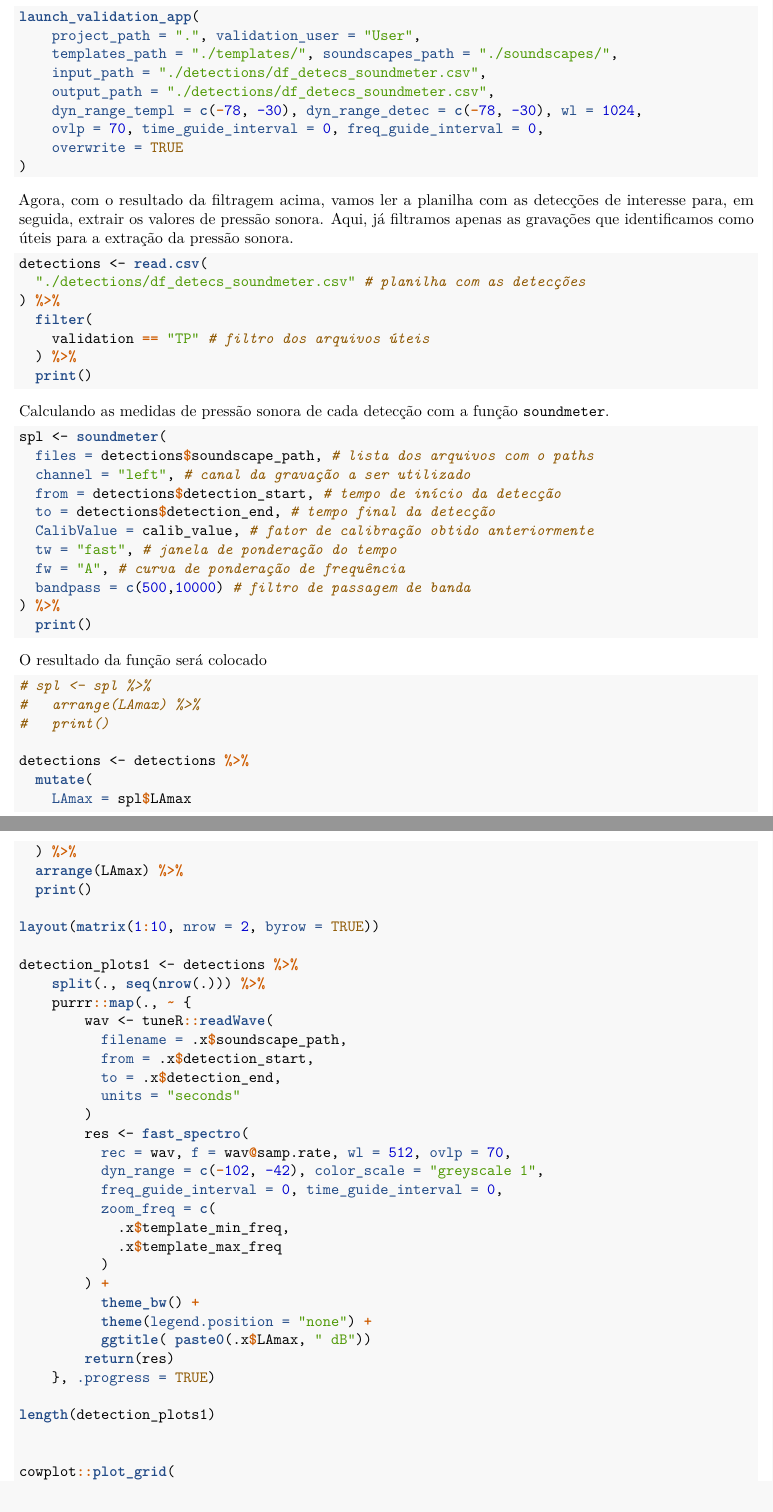
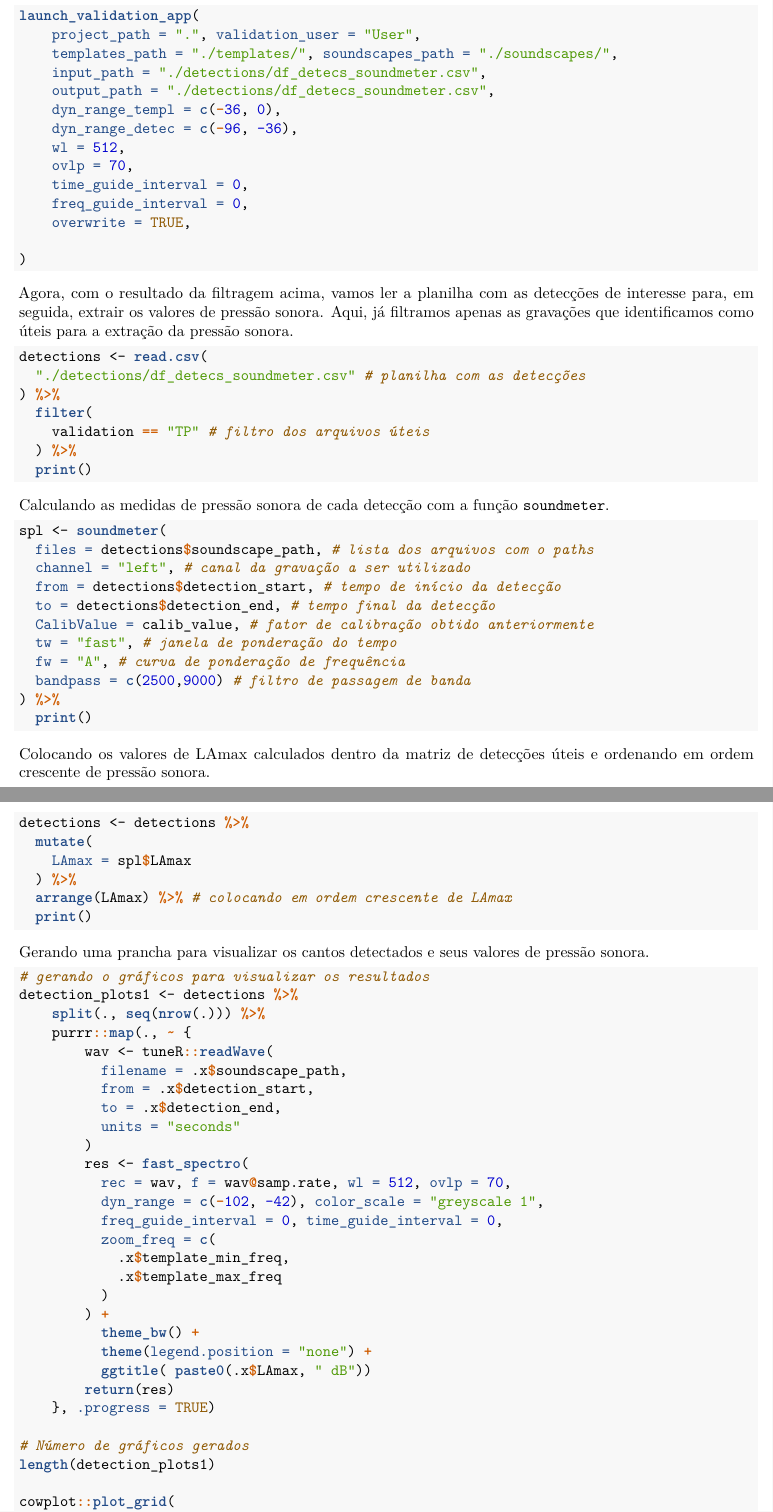
Before and after one commit to ConservaSom/2025_SimposioFisicaEcologia_OficinaSomR, an R Markdown document (soundmeteR/soundmeteR_roteiro_Oficina-SimposioFisicaEcologia2025.rmd): two parts of pages 5 and 6 of 6, joined at a grey line, cut so that both start at the same text. The pictures show the output file soundmeteR/soundmeteR_roteiro_Oficina-SimposioFisicaEcologia2025.pdf that the author committed with the source.

Commit message:
roteiro principal completo

````diff
--- a/soundmeteR/soundmeteR_roteiro_Oficina-SimposioFisicaEcologia2025.rmd
+++ b/soundmeteR/soundmeteR_roteiro_Oficina-SimposioFisicaEcologia2025.rmd
@@ -213,9 +215,14 @@ launch_validation_app(
     templates_path = "./templates/", soundscapes_path = "./soundscapes/",
     input_path = "./detections/df_detecs_soundmeter.csv",
     output_path = "./detections/df_detecs_soundmeter.csv",
-    dyn_range_templ = c(-78, -30), dyn_range_detec = c(-78, -30), wl = 1024,
-    ovlp = 70, time_guide_interval = 0, freq_guide_interval = 0,
-    overwrite = TRUE
+    dyn_range_templ = c(-36, 0),
+    dyn_range_detec = c(-96, -36),
+    wl = 512,
+    ovlp = 70,
+    time_guide_interval = 0,
+    freq_guide_interval = 0,
+    overwrite = TRUE,
+
 )
 ```
 
@@ -241,26 +248,24 @@ spl <- soundmeter(
   CalibValue = calib_value, # fator de calibração obtido anteriormente
   tw = "fast", # janela de ponderação do tempo
   fw = "A", # curva de ponderação de frequência
-  bandpass = c(500,10000) # filtro de passagem de banda
+  bandpass = c(2500,9000) # filtro de passagem de banda
 ) %>%
   print()
 ```
 
-O resultado da função será colocado
+Colocando os valores de LAmax calculados dentro da matriz de detecções úteis e ordenando em ordem crescente de pressão sonora.
 ```{r eval = FALSE}
-# spl <- spl %>%
-#   arrange(LAmax) %>%
-#   print()
-
 detections <- detections %>%
   mutate(
     LAmax = spl$LAmax
   ) %>%
-  arrange(LAmax) %>%
+  arrange(LAmax) %>% # colocando em ordem crescente de LAmax
   print()
+```
 
-layout(matrix(1:10, nrow = 2, byrow = TRUE))
-
+Gerando uma prancha para visualizar os cantos detectados e seus valores de pressão sonora.
+```{r eval = FALSE}
+# gerando o gráficos para visualizar os resultados
 detection_plots1 <- detections %>%
     split(., seq(nrow(.))) %>%
     purrr::map(., ~ {
@@ -285,8 +290,8 @@ detection_plots1 <- detections %>%
         return(res)
     }, .progress = TRUE)
 
+# Número de gráficos gerados
 length(detection_plots1)
-
 
 cowplot::plot_grid(
   detection_plots1[[1]], detection_plots1[[2]],
````
Also changed, not shown: soundmeteR/soundmeteR_roteiro_Oficina-SimposioFisicaEcologia2025.pdf, soundmeteR/soundmeteR_roteiro_Oficina-SimposioFisicaEcologia2025.rmd (12 more changed lines).
